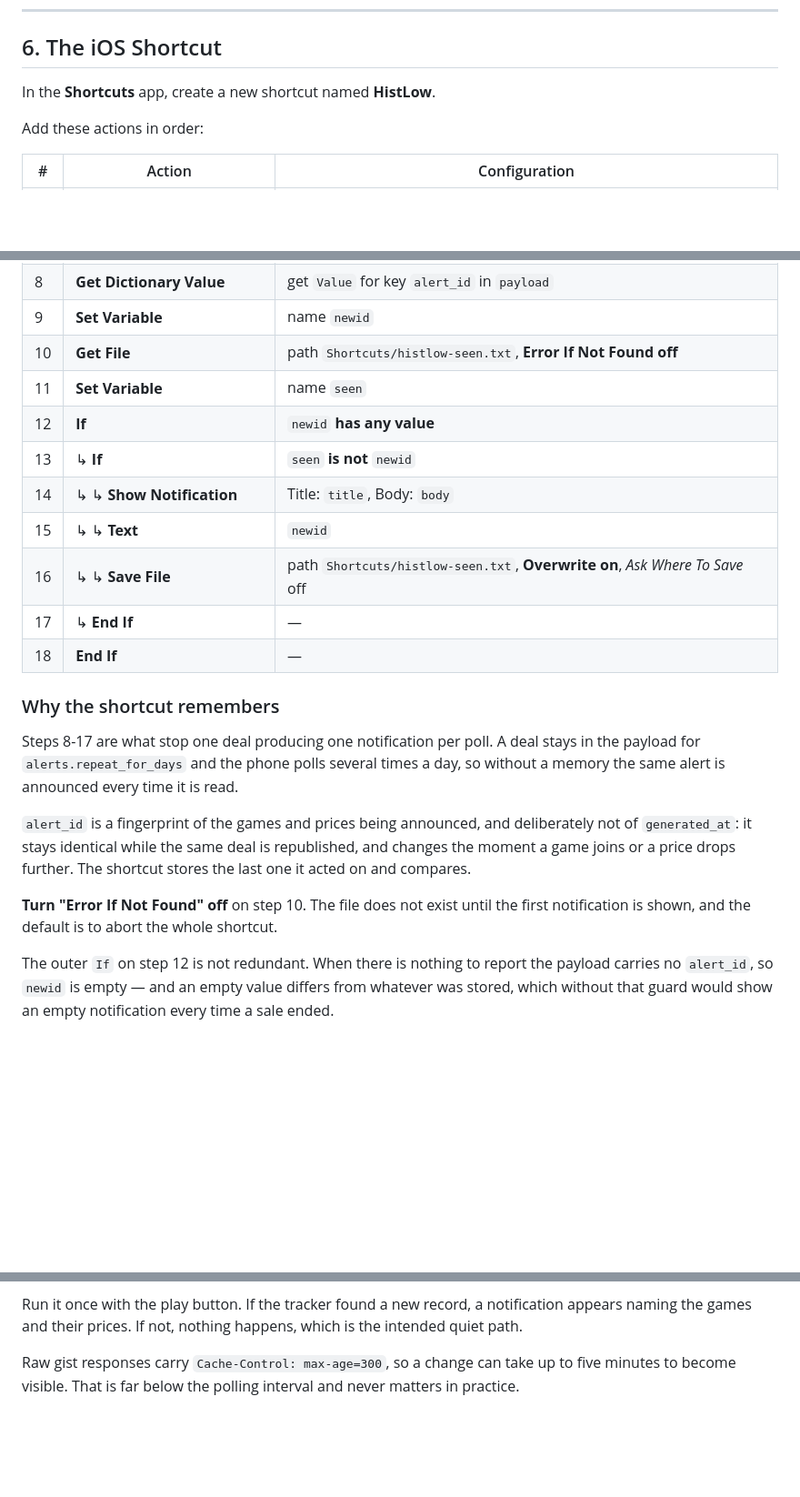
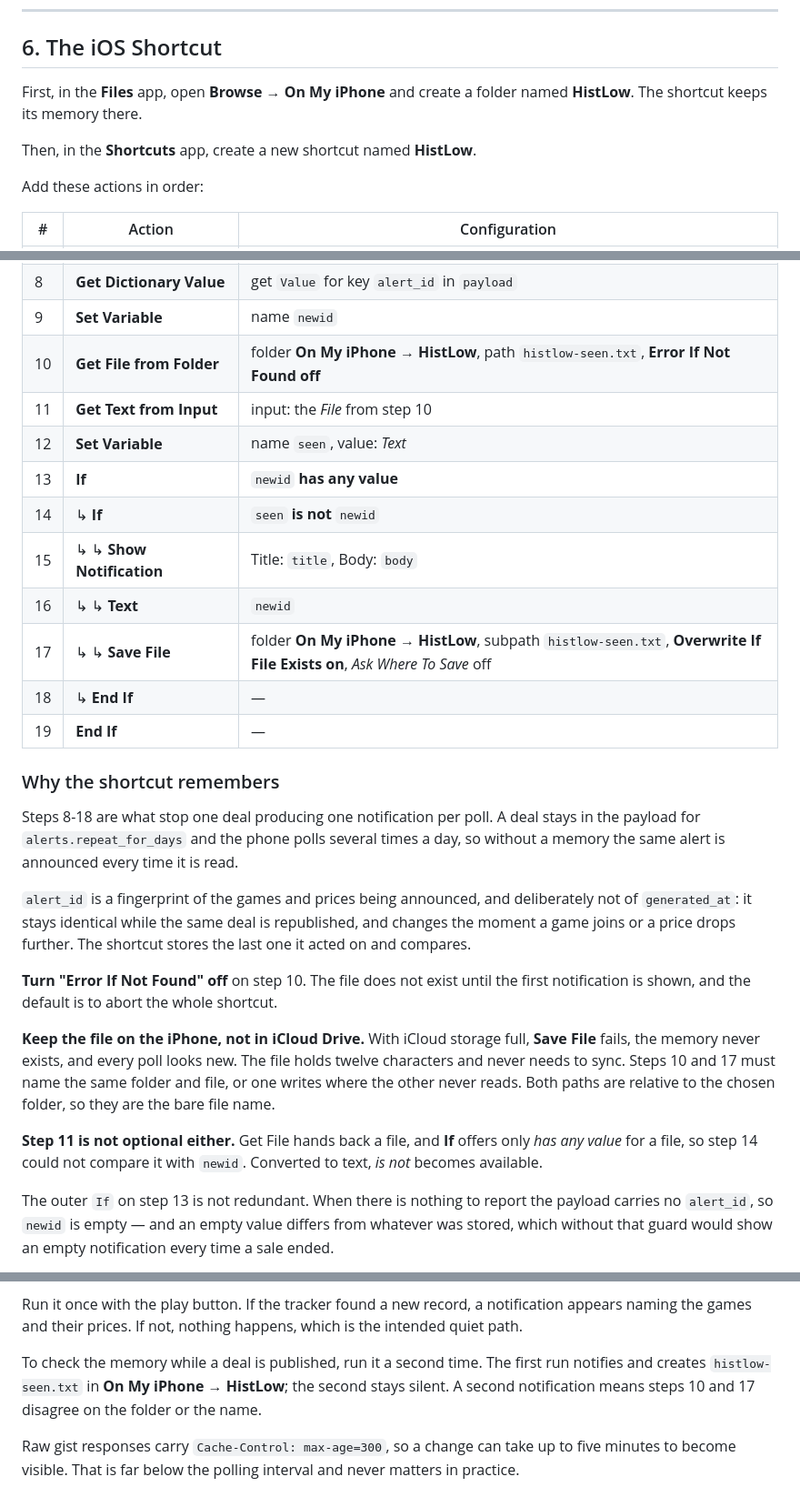
Before and after one commit to Isma-L154/histlow-tracker, a Markdown page: docs/SETUP.md, 3 parts joined by grey strips. Shown at 91% size. Drawn GitHub-style; blank space fills up the shorter version.

Commit message:
docs: keep the shortcut's memory on the iPhone and compare it as text (#123)
The documented shortcut could not deduplicate: Get File returns a file, so
If offered only 'has any value' and 'seen is not newid' could not be built;
the path doubled the Shortcuts folder; and with iCloud full, Save File never
wrote the memory at all. Every poll inside repeat_for_days notified again.

Closes #122

```diff
--- a/docs/SETUP.md
+++ b/docs/SETUP.md
@@ -133,7 +133,10 @@ leaving **force** checked.
 
 ## 6. The iOS Shortcut
 
-In the **Shortcuts** app, create a new shortcut named **HistLow**.
+First, in the **Files** app, open **Browse → On My iPhone** and create a folder
+named **HistLow**. The shortcut keeps its memory there.
+
+Then, in the **Shortcuts** app, create a new shortcut named **HistLow**.
 
 Add these actions in order:
 
@@ -148,19 +151,20 @@ Add these actions in order:
 | 7 | **Set Variable** | name `body` |
 | 8 | **Get Dictionary Value** | get `Value` for key `alert_id` in `payload` |
 | 9 | **Set Variable** | name `newid` |
-| 10 | **Get File** | path `Shortcuts/histlow-seen.txt`, **Error If Not Found off** |
-| 11 | **Set Variable** | name `seen` |
-| 12 | **If** | `newid` **has any value** |
-| 13 | ↳ **If** | `seen` **is not** `newid` |
-| 14 | ↳ ↳ **Show Notification** | Title: `title`, Body: `body` |
-| 15 | ↳ ↳ **Text** | `newid` |
-| 16 | ↳ ↳ **Save File** | path `Shortcuts/histlow-seen.txt`, **Overwrite on**, *Ask Where To Save* off |
-| 17 | ↳ **End If** | — |
-| 18 | **End If** | — |
+| 10 | **Get File from Folder** | folder **On My iPhone → HistLow**, path `histlow-seen.txt`, **Error If Not Found off** |
+| 11 | **Get Text from Input** | input: the *File* from step 10 |
+| 12 | **Set Variable** | name `seen`, value: *Text* |
+| 13 | **If** | `newid` **has any value** |
+| 14 | ↳ **If** | `seen` **is not** `newid` |
+| 15 | ↳ ↳ **Show Notification** | Title: `title`, Body: `body` |
+| 16 | ↳ ↳ **Text** | `newid` |
+| 17 | ↳ ↳ **Save File** | folder **On My iPhone → HistLow**, subpath `histlow-seen.txt`, **Overwrite If File Exists on**, *Ask Where To Save* off |
+| 18 | ↳ **End If** | — |
+| 19 | **End If** | — |
 
 ### Why the shortcut remembers
 
-Steps 8-17 are what stop one deal producing one notification per poll. A deal
+Steps 8-18 are what stop one deal producing one notification per poll. A deal
 stays in the payload for `alerts.repeat_for_days` and the phone polls several
 times a day, so without a memory the same alert is announced every time it is
 read.
@@ -173,7 +177,17 @@ shortcut stores the last one it acted on and compares.
 **Turn "Error If Not Found" off** on step 10. The file does not exist until the
 first notification is shown, and the default is to abort the whole shortcut.
 
-The outer `If` on step 12 is not redundant. When there is nothing to report the
+**Keep the file on the iPhone, not in iCloud Drive.** With iCloud storage full,
+**Save File** fails, the memory never exists, and every poll looks new. The
+file holds twelve characters and never needs to sync. Steps 10 and 17 must name
+the same folder and file, or one writes where the other never reads. Both
+paths are relative to the chosen folder, so they are the bare file name.
+
+**Step 11 is not optional either.** Get File hands back a file, and **If**
+offers only *has any value* for a file, so step 14 could not compare it with
+`newid`. Converted to text, *is not* becomes available.
+
+The outer `If` on step 13 is not redundant. When there is nothing to report the
 payload carries no `alert_id`, so `newid` is empty — and an empty value differs
 from whatever was stored, which without that guard would show an empty
 notification every time a sale ended.
@@ -197,6 +211,11 @@ means the key is misspelled.
 Run it once with the play button. If the tracker found a new record, a
 notification appears naming the games and their prices. If not, nothing
 happens, which is the intended quiet path.
+
+To check the memory while a deal is published, run it a second time. The
+first run notifies and creates `histlow-seen.txt` in **On My iPhone →
+HistLow**; the second stays silent. A second notification means steps 10 and
+17 disagree on the folder or the name.
 
 Raw gist responses carry `Cache-Control: max-age=300`, so a change can take up
 to five minutes to become visible. That is far below the polling interval and
```
Also changed, not shown: other parts of docs/SETUP.md (+1 -1 lines).
